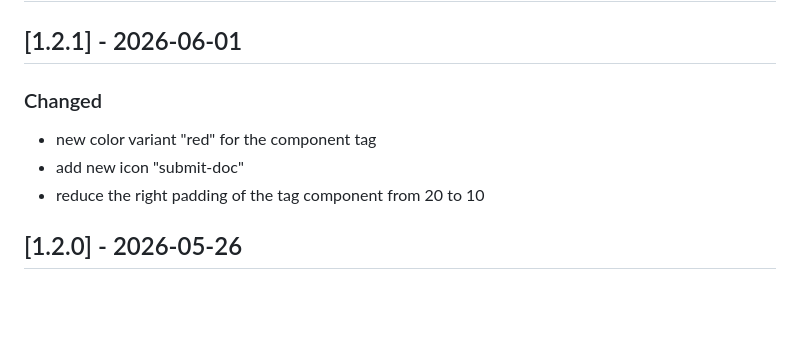
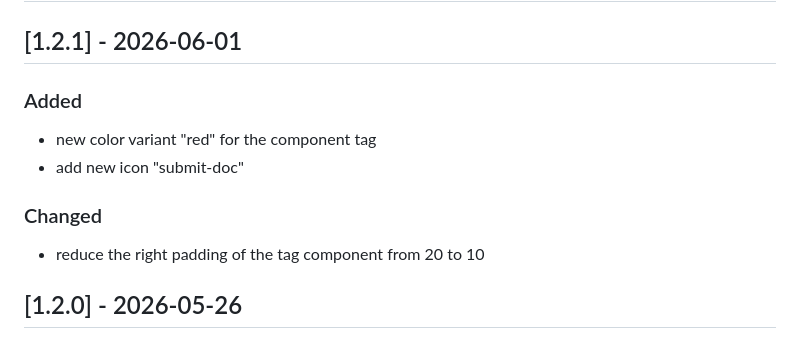
Before and after one commit to kanton-basel-stadt/designsystem, a Markdown page: CHANGELOG.md, the part around the change. Rendered like a GitHub page; blank space fills up the shorter version.

Commit message:
Update changelog with new tag variant and padding changes

```diff
--- a/CHANGELOG.md
+++ b/CHANGELOG.md
@@ -2,9 +2,11 @@
 
 ## [1.2.1] - 2026-06-01
 
-### Changed
+### Added
 - new color variant "red" for the component tag
 - add new icon "submit-doc"
+
+### Changed
 - reduce the right padding of the tag component from 20 to 10
 
 ## [1.2.0] - 2026-05-26
```
